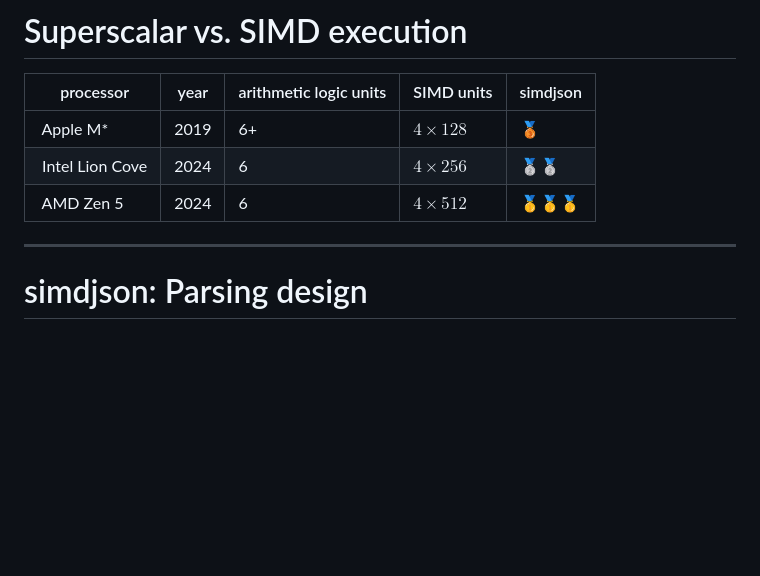
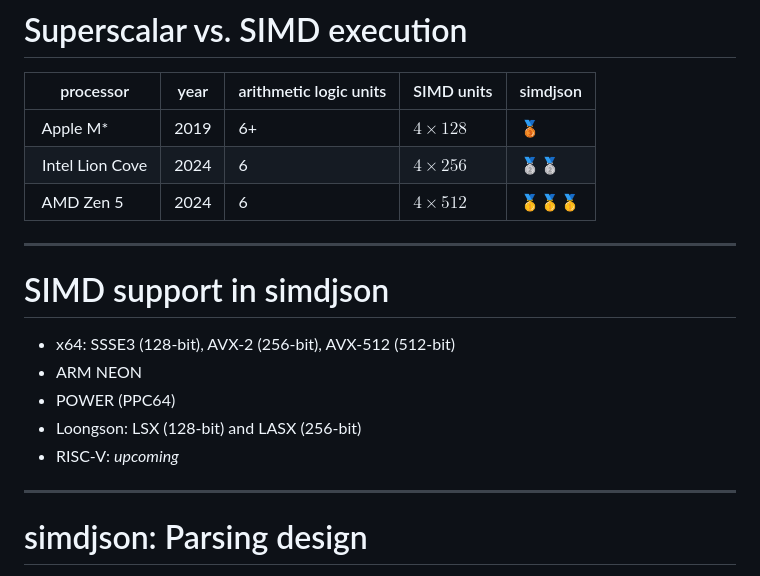
Before and after one commit to simdjson/simdjson_talks, a Markdown page: cppcon2025/cppcon_2025_slides.md, the part around the change. Drawn GitHub-style; blank space fills up the shorter version.

Commit message:
adding arch

```diff
--- a/cppcon2025/cppcon_2025_slides.md
+++ b/cppcon2025/cppcon_2025_slides.md
@@ -94,7 +94,15 @@ JSON can be *slow*. E.g., 20 MB/s.
 | Intel Lion Cove       |  2024   |    6                | $4 \times 256$ | 🥈🥈        |
 | AMD Zen 5       |  2024   |    6                      | $4 \times 512$ | 🥇🥇🥇        |
 
+---
 
+# SIMD support in simdjson
+
+- x64: SSSE3 (128-bit), AVX-2 (256-bit), AVX-512 (512-bit)
+- ARM NEON
+- POWER (PPC64)
+- Loongson: LSX (128-bit) and LASX (256-bit)
+- RISC-V: *upcoming*
 
 ---
 
```
